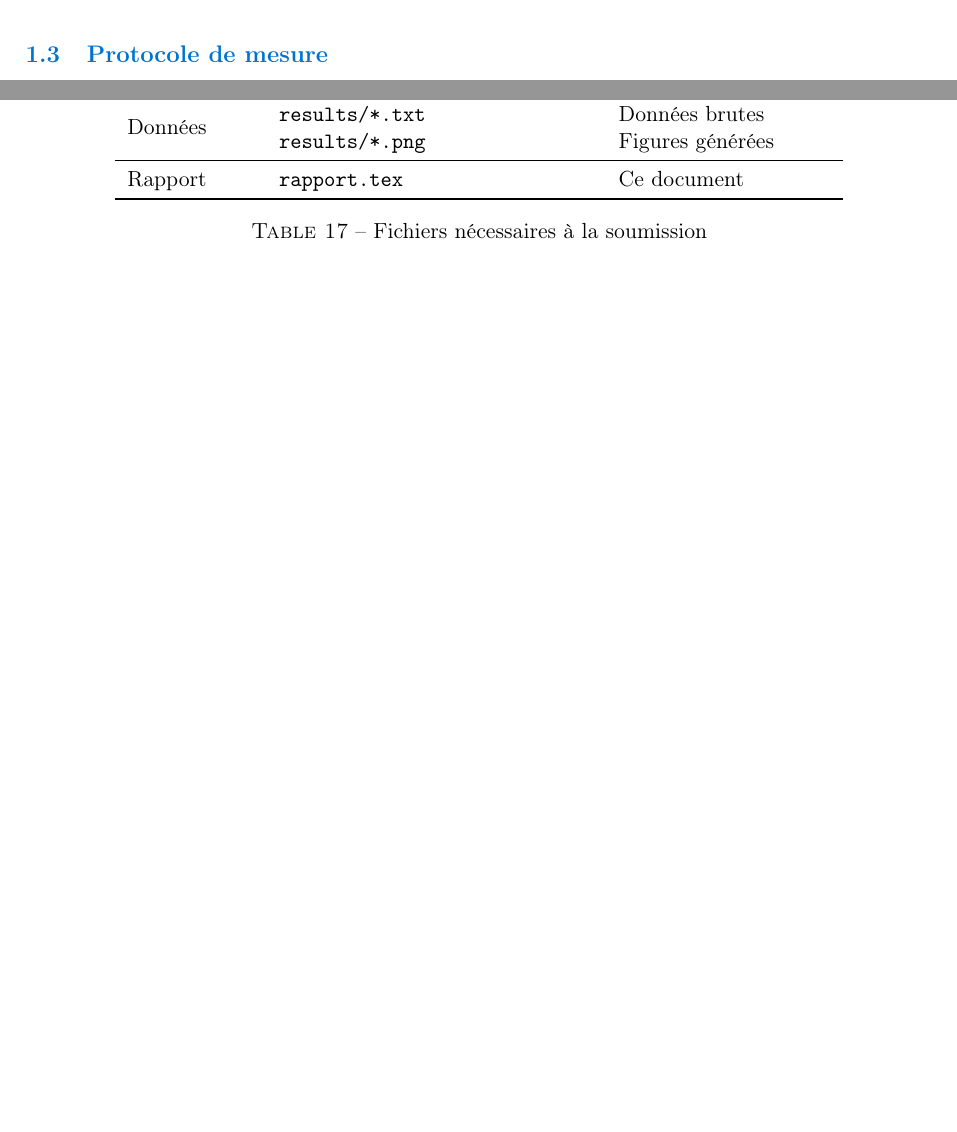
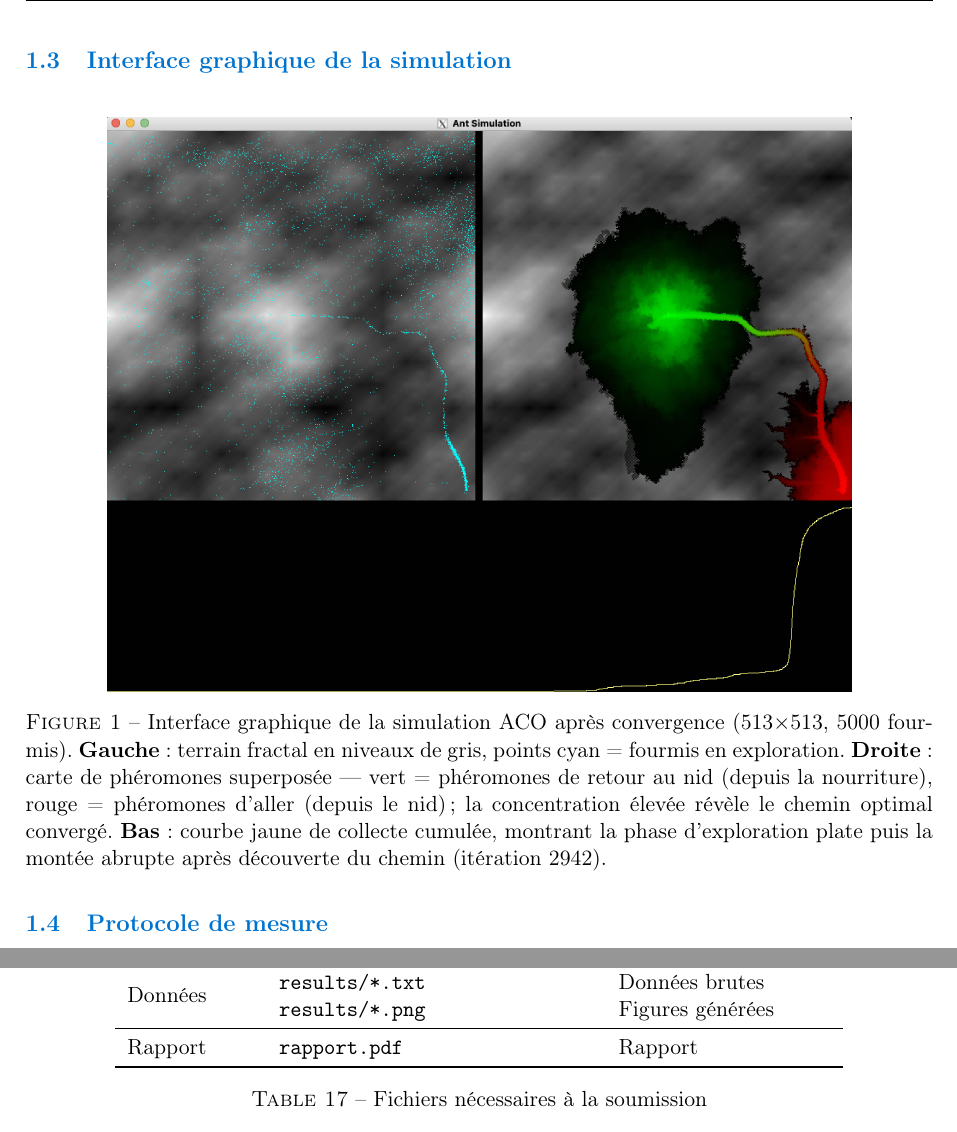
Before and after one commit to TimmyLTY/OS02_Projet, a LaTeX document (rapport.tex): two parts of pages 4 and 22 of 22 before the commit and two parts of pages 5 and 23 of 23 after it, joined at a grey line, cut at the place of the change, the shorter picture padded with empty space. Compiled offline with pdfLaTeX.

Commit message:
Rapport v2

```diff
--- a/rapport.tex
+++ b/rapport.tex
@@ -196,9 +196,28 @@ Graine aléatoire             & ---          & 2026 \\
 \label{tab:params}
 \end{table}
 
+
+\subsection{Interface graphique de la simulation}
+
+\begin{figure}[H]
+    \centering
+    \includegraphics[width=0.82\textwidth]{Ant_Simulation.png}
+    \caption{Interface graphique de la simulation ACO après convergence (513$\times$513, 5000 fourmis).
+    \textbf{Gauche} : terrain fractal en niveaux de gris, points cyan = fourmis en exploration.
+    \textbf{Droite} : carte de phéromones superposée — vert = phéromones de retour au nid
+    (depuis la nourriture), rouge = phéromones d'aller (depuis le nid) ; la concentration
+    élevée révèle le chemin optimal convergé.
+    \textbf{Bas} : courbe jaune de collecte cumulée, montrant la phase d'exploration plate puis la montée abrupte après découverte du chemin (itération 2942).}
+    \label{fig:gui}
+\end{figure}
+
+
 \subsection{Protocole de mesure}
 
 Le code est instrumenté avec \texttt{std::chrono::high\_resolution\_clock} pour mesurer séparément : l'avancement des fourmis, l'évaporation ($\times\beta$) et la mise à jour des buffers. Le mode \texttt{-{}-headless} désactive le rendu SDL (qui représente 86\% du temps en mode graphique) pour mesurer uniquement le calcul.
+
+
+
 
 \subsection{Baseline séquentielle}
 
@@ -912,7 +931,7 @@ Pour la reproductibilité complète, les fichiers suivants doivent être inclus
     & \texttt{results/*.png}           & Figures générées \\
 \midrule
 Rapport
-    & \texttt{rapport.tex}            & Ce document \\
+    & \texttt{rapport.pdf}            & Rapport \\
 \bottomrule
 \end{tabular}
 \caption{Fichiers nécessaires à la soumission}
```
Also changed, not shown: rapport.pdf, results/Ant_Simulation.png (added).
